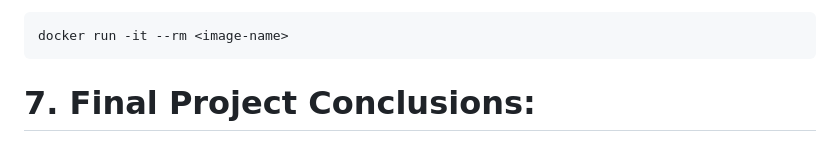
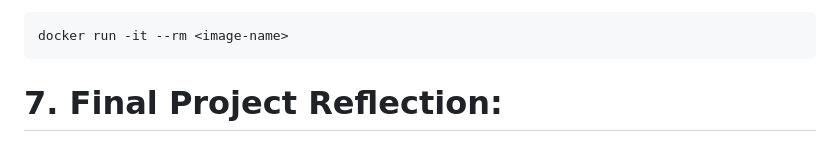
Before and after one commit to cmgoncalves1998/final_is601, a Markdown page: README.md, the part around one of its changes. GitHub-like rendering.

Commit message:
Reflection in the readme

````diff
--- a/README.md
+++ b/README.md
@@ -271,5 +271,5 @@ python main.py
 docker run -it --rm <image-name>
 ```
 
-# 7. Final Project Conclusions:
+# 7. Final Project Reflection:
 
````
Also changed, not shown: other parts of README.md (+1 -1 lines).
